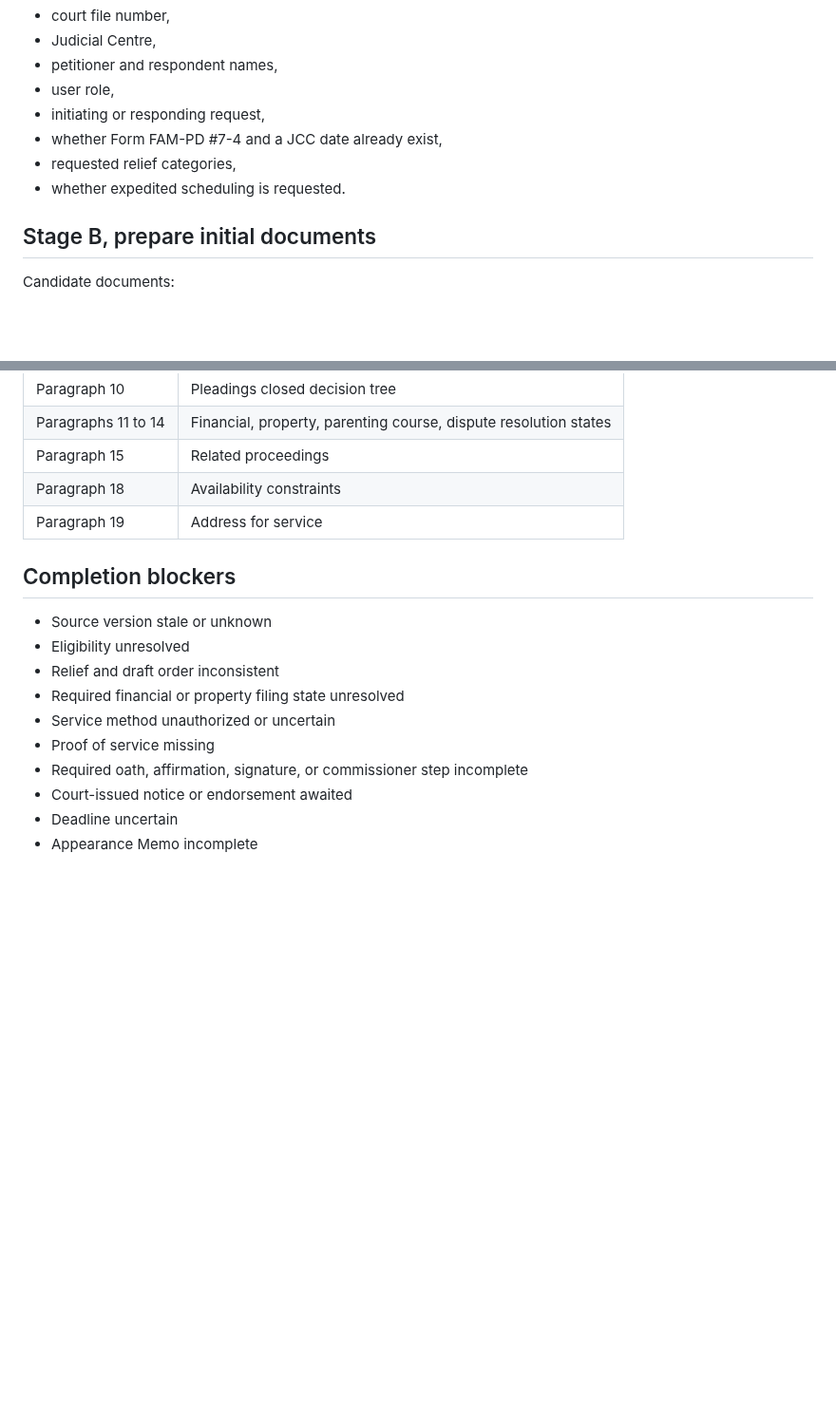
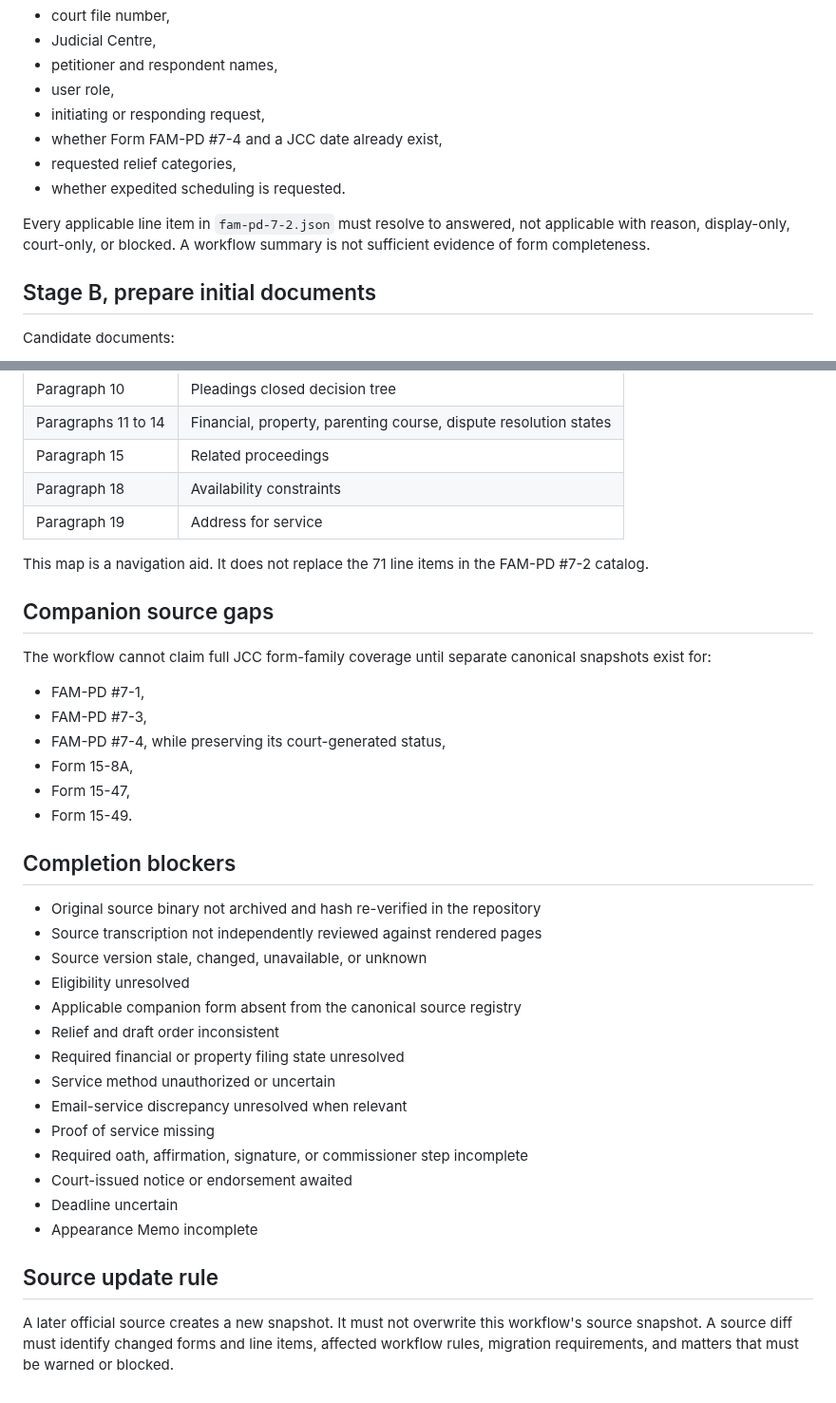
Before and after one commit to Vado42-chris/xi-io-Sask-Family-Law-Self-Help, a Markdown page: docs/workflows/jcc-kit-3j-workflow-v1.md, 2 parts joined by grey strips. Shown at 95% size. Rendered like a GitHub page; blank space fills up the shorter version.

```diff
--- a/docs/workflows/jcc-kit-3j-workflow-v1.md
+++ b/docs/workflows/jcc-kit-3j-workflow-v1.md
@@ -28,6 +58,8 @@ Collect:
 - requested relief categories,
 - whether expedited scheduling is requested.
 
+Every applicable line item in `fam-pd-7-2.json` must resolve to answered, not applicable with reason, display-only, court-only, or blocked. A workflow summary is not sufficient evidence of form completeness.
+
 ## Stage B, prepare initial documents
 
 Candidate documents:
@@ -101,15 +135,36 @@ The user attends as required. The clerk records the judge's decision, and the en
 | Paragraph 18 | Availability constraints |
 | Paragraph 19 | Address for service |
 
+This map is a navigation aid. It does not replace the 71 line items in the FAM-PD #7-2 catalog.
+
+## Companion source gaps
+
+The workflow cannot claim full JCC form-family coverage until separate canonical snapshots exist for:
+
+- FAM-PD #7-1,
+- FAM-PD #7-3,
+- FAM-PD #7-4, while preserving its court-generated status,
+- Form 15-8A,
+- Form 15-47,
+- Form 15-49.
+
 ## Completion blockers
 
-- Source version stale or unknown
+- Original source binary not archived and hash re-verified in the repository
+- Source transcription not independently reviewed against rendered pages
+- Source version stale, changed, unavailable, or unknown
 - Eligibility unresolved
+- Applicable companion form absent from the canonical source registry
 - Relief and draft order inconsistent
 - Required financial or property filing state unresolved
 - Service method unauthorized or uncertain
+- Email-service discrepancy unresolved when relevant
 - Proof of service missing
 - Required oath, affirmation, signature, or commissioner step incomplete
 - Court-issued notice or endorsement awaited
 - Deadline uncertain
 - Appearance Memo incomplete
+
+## Source update rule
+
+A later official source creates a new snapshot. It must not overwrite this workflow's source snapshot. A source diff must identify changed forms and line items, affected workflow rules, migration requirements, and matters that must be warned or blocked.
```
Also changed, not shown: other parts of docs/workflows/jcc-kit-3j-workflow-v1.md (+34 -2 lines).
